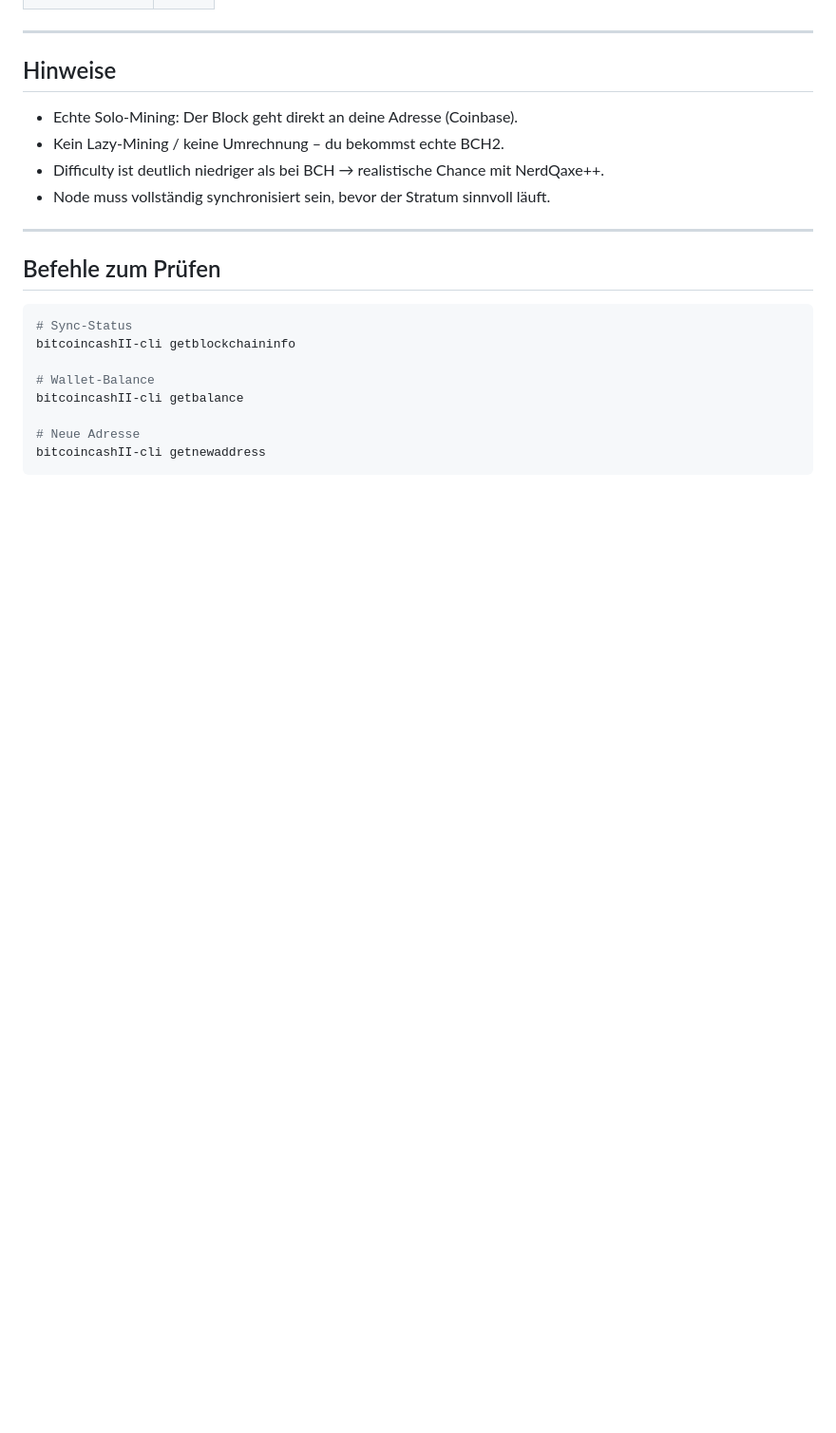
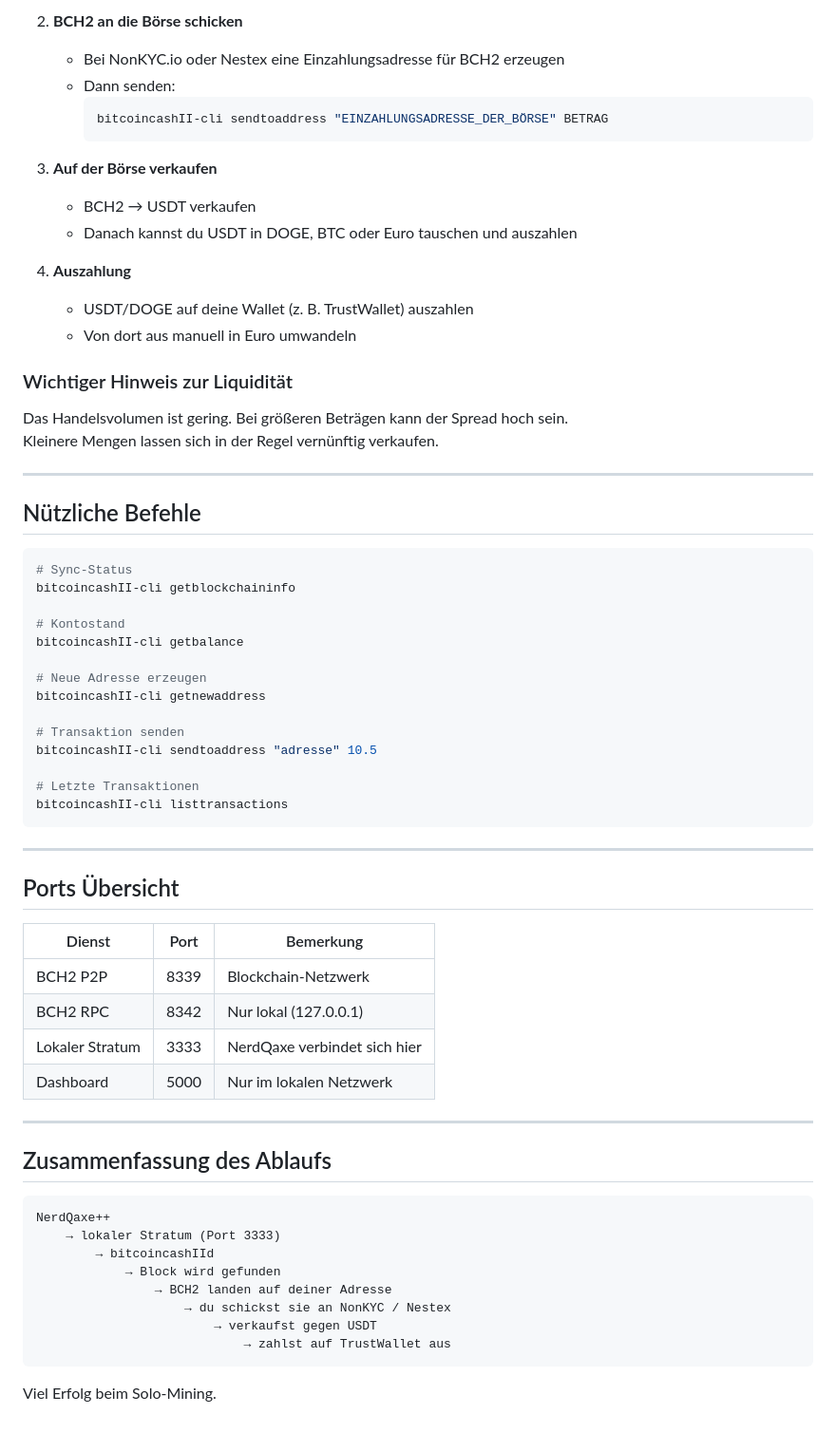
Before and after one commit to SyCzOfficialYT/fch-node, a Markdown page: README.md, the part around one of its changes. Shown at 95% size. Rendered like a GitHub page; blank space fills up the shorter version.

````diff
--- a/README.md
+++ b/README.md
@@ -158,24 +183,68 @@ Im Web-Interface des NerdQaxe:
+2. **BCH2 an die Börse schicken**
+   - Bei NonKYC.io oder Nestex eine Einzahlungsadresse für BCH2 erzeugen
+   - Dann senden:
+     ```bash
+     bitcoincashII-cli sendtoaddress "EINZAHLUNGSADRESSE_DER_BÖRSE" BETRAG
+     ```
+
+3. **Auf der Börse verkaufen**
+   - BCH2 → USDT verkaufen
+   - Danach kannst du USDT in DOGE, BTC oder Euro tauschen und auszahlen
+
+4. **Auszahlung**
+   - USDT/DOGE auf deine Wallet (z. B. TrustWallet) auszahlen
+   - Von dort aus manuell in Euro umwandeln
+
+### Wichtiger Hinweis zur Liquidität
+
+Das Handelsvolumen ist gering. Bei größeren Beträgen kann der Spread hoch sein.
+Kleinere Mengen lassen sich in der Regel vernünftig verkaufen.
 
 ---
 
-## Hinweise
-
-- Echte Solo-Mining: Der Block geht direkt an deine Adresse (Coinbase).
-- Kein Lazy-Mining / keine Umrechnung – du bekommst echte BCH2.
-- Difficulty ist deutlich niedriger als bei BCH → realistische Chance mit NerdQaxe++.
-- Node muss vollständig synchronisiert sein, bevor der Stratum sinnvoll läuft.
-
----
-
-## Befehle zum Prüfen
+## Nützliche Befehle
 
 ```bash
 # Sync-Status
 bitcoincashII-cli getblockchaininfo
 
-# Wallet-Balance
+# Kontostand
 bitcoincashII-cli getbalance
 
-# Neue Adresse
+# Neue Adresse erzeugen
 bitcoincashII-cli getnewaddress
+
+# Transaktion senden
+bitcoincashII-cli sendtoaddress "adresse" 10.5
+
+# Letzte Transaktionen
+bitcoincashII-cli listtransactions
 ```
+
+---
+
+## Ports Übersicht
+
+| Dienst              | Port  | Bemerkung                  |
+|---------------------|-------|----------------------------|
+| BCH2 P2P            | 8339  | Blockchain-Netzwerk        |
+| BCH2 RPC            | 8342  | Nur lokal (127.0.0.1)     |
+| Lokaler Stratum     | 3333  | NerdQaxe verbindet sich hier |
+| Dashboard           | 5000  | Nur im lokalen Netzwerk    |
+
+---
+
+## Zusammenfassung des Ablaufs
+
+```
+NerdQaxe++
+    → lokaler Stratum (Port 3333)
+        → bitcoincashIId
+            → Block wird gefunden
+                → BCH2 landen auf deiner Adresse
+                    → du schickst sie an NonKYC / Nestex
+                        → verkaufst gegen USDT
+                            → zahlst auf TrustWallet aus
+```
+
+Viel Erfolg beim Solo-Mining.
````
Also changed, not shown: other parts of README.md (+78 -53 lines).
